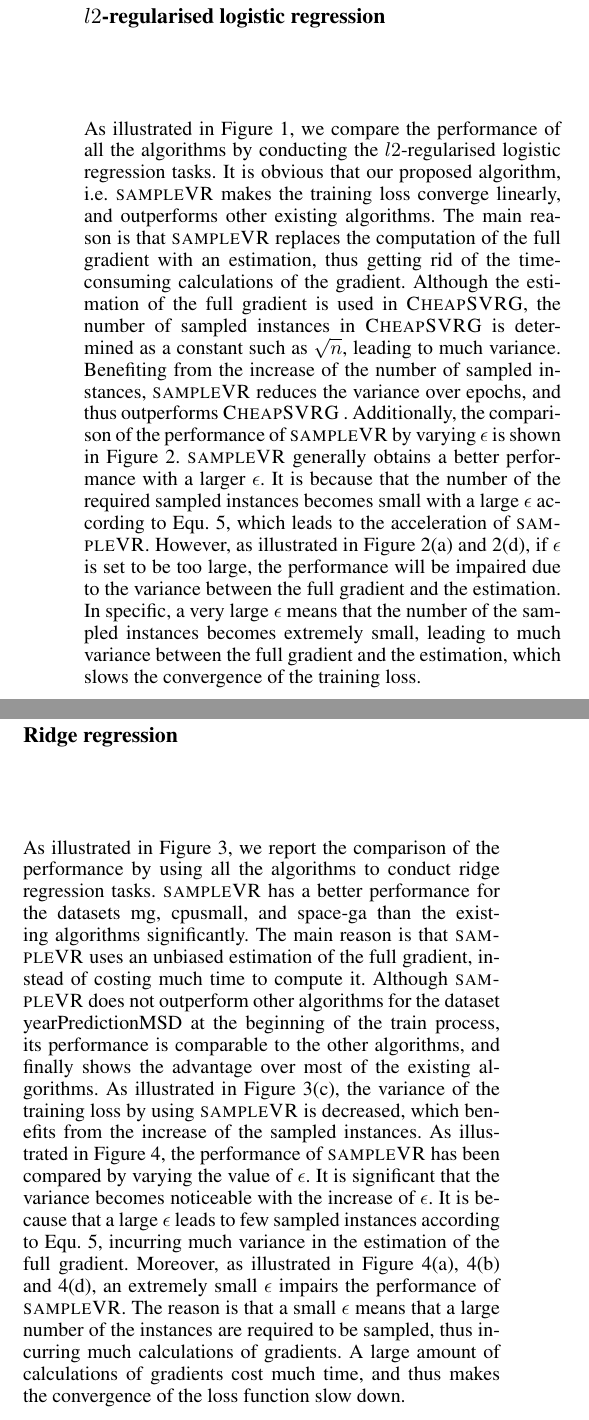
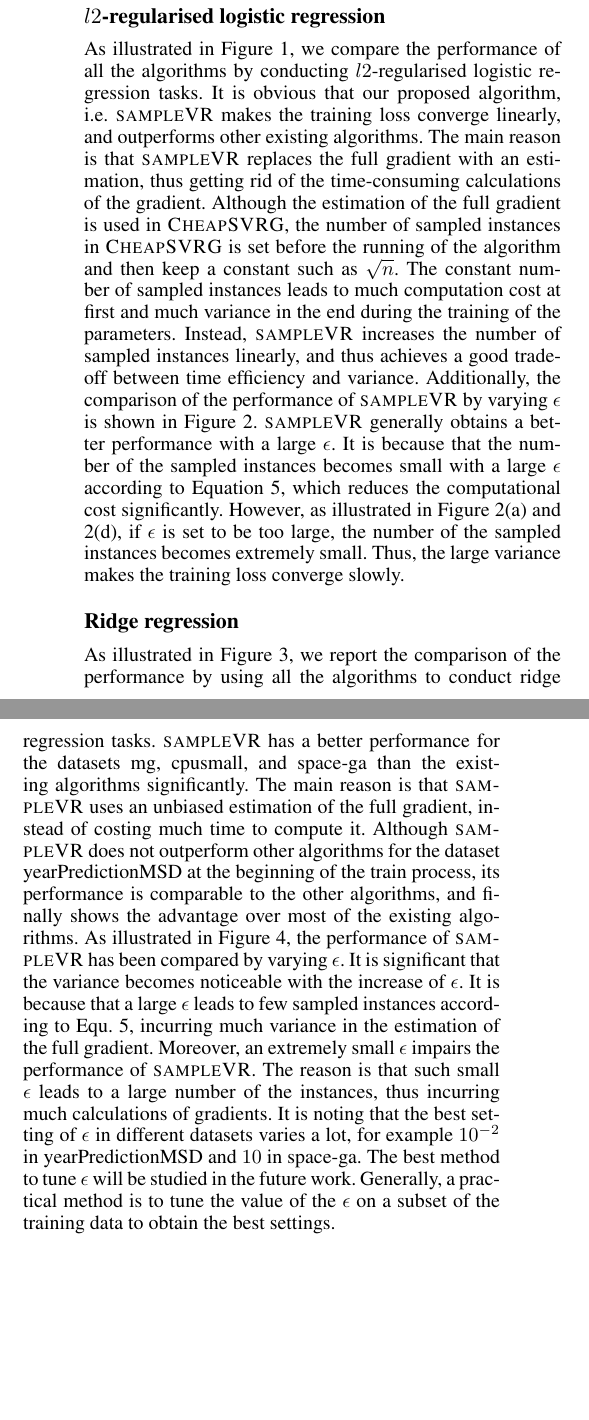
Before and after one commit to YaweiZhao/AAAI-2017, a LaTeX paper (formatting-instructions-latex.tex): two parts of the columns of page 6 of 7, joined at a grey line, cut so that both start at the same text, the shorter picture padded with empty space. Compiled offline with pdfLaTeX.

Commit message:
the presentation of the experiment has been polished
the presentation of the experiment has been polished

```diff
--- a/formatting-instructions-latex.tex
+++ b/formatting-instructions-latex.tex
@@ -363,12 +363,13 @@ $$. We set $\lambda$ to be $10^{-5}$, and the learning rate, i.e. $\eta$ to be $
 
 \subsection{$l2$-regularised logistic regression}
 \label{sect_performance_evaluation_convergence}
-As illustrated in Figure \ref{figure_logistic_regression_convergence}, we compare the performance of all the algorithms by conducting the $l2$-regularised logistic regression tasks.  It is obvious that our proposed algorithm, i.e. \textsc{sampleVR} makes the training loss converge linearly, and outperforms other existing algorithms.   The main reason is that  \textsc{sampleVR} replaces  the computation of the full gradient with an estimation, thus getting rid of the time-consuming calculations of the gradient.  Although the estimation of the full gradient is used in  \textsc{CheapSVRG}, the number of sampled instances in \textsc{CheapSVRG} is determined as a constant such as $\sqrt{n}$, leading to much variance. Benefiting from the increase of the number of sampled instances,  \textsc{sampleVR} reduces the variance over epochs, and thus outperforms \textsc{CheapSVRG} .
-Additionally, the comparison of the  performance of \textsc{sampleVR} by varying   $\epsilon$ is shown  in Figure \ref{figure_logistic_regression_rho}. \textsc{sampleVR} generally obtains a better performance with a larger $\epsilon$. It is because that the number of the required sampled instances becomes small with a large $\epsilon$ according to Equ. \ref{equ_estimate_samples_lower_bound}, which  leads to the acceleration of \textsc{sampleVR}. However, as illustrated in Figure \ref{figure_ijcnn_rho} and \ref{figure_a9a_rho}, if $\epsilon$ is set to be too large, the performance will be impaired due to the variance between the full gradient and the estimation. In specific, a very large $\epsilon$  means that the number of the sampled instances becomes extremely small, leading to much variance between the full gradient and the estimation,  which slows the convergence of the training loss.
+As illustrated in Figure \ref{figure_logistic_regression_convergence}, we compare the performance of all the algorithms by conducting $l2$-regularised logistic regression tasks.  It is obvious that our proposed algorithm, i.e. \textsc{sampleVR} makes the training loss converge linearly, and outperforms other existing algorithms.   The main reason is that  \textsc{sampleVR} replaces   the full gradient with an estimation, thus getting rid of the time-consuming calculations of the gradient.  Although the estimation of the full gradient is used in  \textsc{CheapSVRG}, the number of sampled instances in \textsc{CheapSVRG}  is set before the running of the algorithm and then keep a constant such as $\sqrt{n}$. The constant number of sampled instances leads to much computation cost at first and much variance in the end during the training of the parameters.    Instead,  \textsc{sampleVR} increases the number of sampled instances linearly, and thus achieves a good tradeoff between time efficiency and variance.
+Additionally, the comparison of the  performance of \textsc{sampleVR} by varying   $\epsilon$ is shown  in Figure \ref{figure_logistic_regression_rho}. \textsc{sampleVR} generally obtains a better performance with a large $\epsilon$. It is because that the number of the sampled instances becomes small with a large $\epsilon$ according to Equation \ref{equ_estimate_samples_lower_bound}, which  reduces the computational cost significantly. However, as illustrated in Figure \ref{figure_ijcnn_rho} and \ref{figure_a9a_rho}, if $\epsilon$ is set to be too large, the number of the sampled instances becomes extremely small.  Thus, the large variance makes the training loss converge slowly.
+
 
 \subsection{Ridge regression}
 \label{sect_performance_evaluation_convergence}
-As illustrated in Figure \ref{figure_ridge_regression_convergence}, we report the comparison of the performance by using all the algorithms to  conduct  ridge regression tasks. \textsc{sampleVR} has a better performance for the datasets mg, cpusmall, and space-ga than the existing algorithms significantly. The main reason is that \textsc{sampleVR} uses an unbiased estimation of the full gradient, instead of costing much time to compute it.  Although \textsc{sampleVR} does not outperform other algorithms for the dataset yearPredictionMSD at the beginning of the train process, its performance is comparable to the other algorithms, and finally shows the advantage over most of the existing algorithms. As illustrated in Figure \ref{figure_year_convergence}, the variance of the training loss by using \textsc{sampleVR} is decreased, which benefits from the increase of the sampled instances. As illustrated in Figure \ref{figure_ridge_regression_rho}, the performance of \textsc{sampleVR} has been compared by varying the value of $\epsilon$. It is significant that the variance becomes noticeable with the increase of $\epsilon$. It is because that a large $\epsilon$ leads to few sampled instances  according to Equ. \ref{equ_estimate_samples_lower_bound}, incurring much variance in the estimation of the full gradient. Moreover, as illustrated in Figure \ref{figure_mg_rho}, \ref{figure_cpusmall_rho} and \ref{figure_space-ga_rho}, an extremely small  $\epsilon$  impairs  the performance of \textsc{sampleVR}. The reason is that a small $\epsilon$ means that a large number of the instances are required to be sampled, thus incurring  much calculations of gradients. A large amount of calculations of gradients cost much time, and thus makes the convergence of the loss function slow down.
+As illustrated in Figure \ref{figure_ridge_regression_convergence}, we report the comparison of the performance by using all the algorithms to  conduct  ridge regression tasks. \textsc{sampleVR} has a better performance for the datasets mg, cpusmall, and space-ga than the existing algorithms significantly. The main reason is that \textsc{sampleVR} uses an unbiased estimation of the full gradient, instead of costing much time to compute it.  Although \textsc{sampleVR} does not outperform other algorithms for the dataset yearPredictionMSD at the beginning of the train process, its performance is comparable to the other algorithms, and finally shows the advantage over most of the existing algorithms.  As illustrated in Figure \ref{figure_ridge_regression_rho}, the performance of \textsc{sampleVR} has been compared by varying $\epsilon$. It is significant that the variance becomes noticeable with the increase of $\epsilon$. It is because that a large $\epsilon$ leads to few sampled instances  according to Equ. \ref{equ_estimate_samples_lower_bound}, incurring much variance in the estimation of the full gradient. Moreover,  an extremely small  $\epsilon$  impairs  the performance of \textsc{sampleVR}. The reason is that such small $\epsilon$ leads to a large number of the instances, thus incurring  much calculations of gradients.   It is noting that the best setting of $\epsilon$  in different datasets varies a lot, for example $10^{-2}$ in yearPredictionMSD and $10$ in space-ga. The best method to tune $\epsilon$ will be studied in the future work. Generally, a practical method  is to  tune the value of the $\epsilon$ on a subset of the training data to obtain the best settings.
 
 
 
```
Also changed, not shown: formatting-instructions-latex.pdf, formatting-instructions-latex.tex (10 more changed lines), 3 other files.
